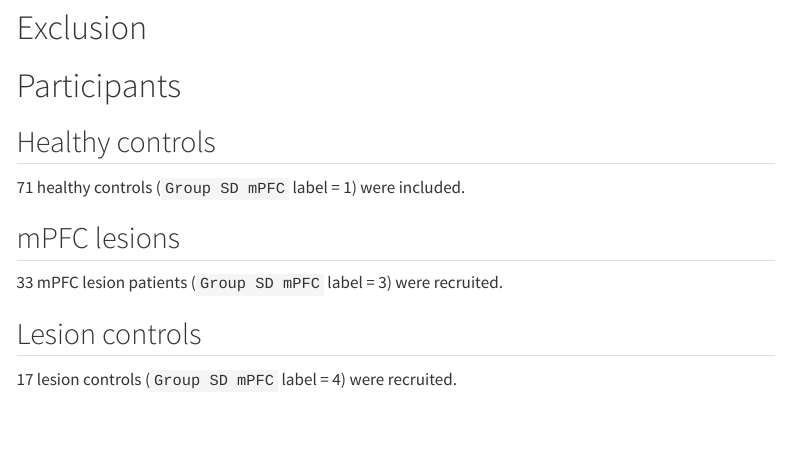
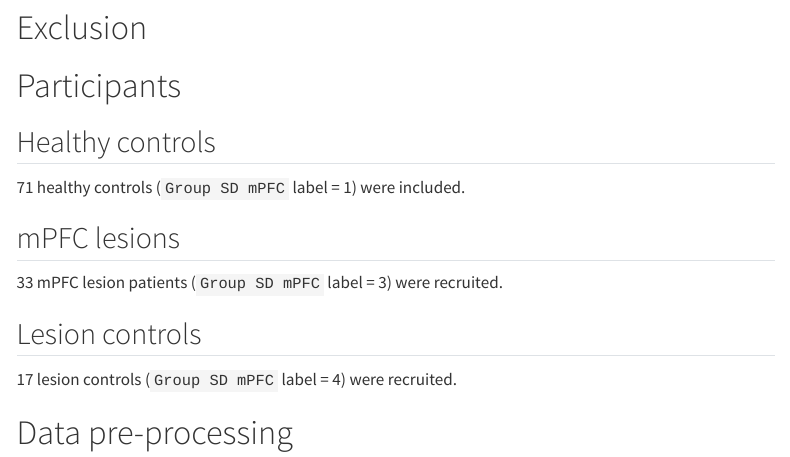
Before and after one commit to zhilinsu/social-influence_mPFC, a Quarto document (scripts/analysis.qmd): the page in a window 1100 px wide, from 280 px down. Rendered offline with R 4.5, knitr and Pandoc in place of Quarto, with nearby package versions; menus at the side of the page are left out.

Commit message:
Update analysis.qmd

```diff
--- a/scripts/analysis.qmd
+++ b/scripts/analysis.qmd
@@ -162,3 +162,5 @@ if (is_save == 1) {
 ## Lesion controls
 
 17 lesion controls (`Group SD mPFC` label = 4) were recruited.
+
+# Data pre-processing
```
